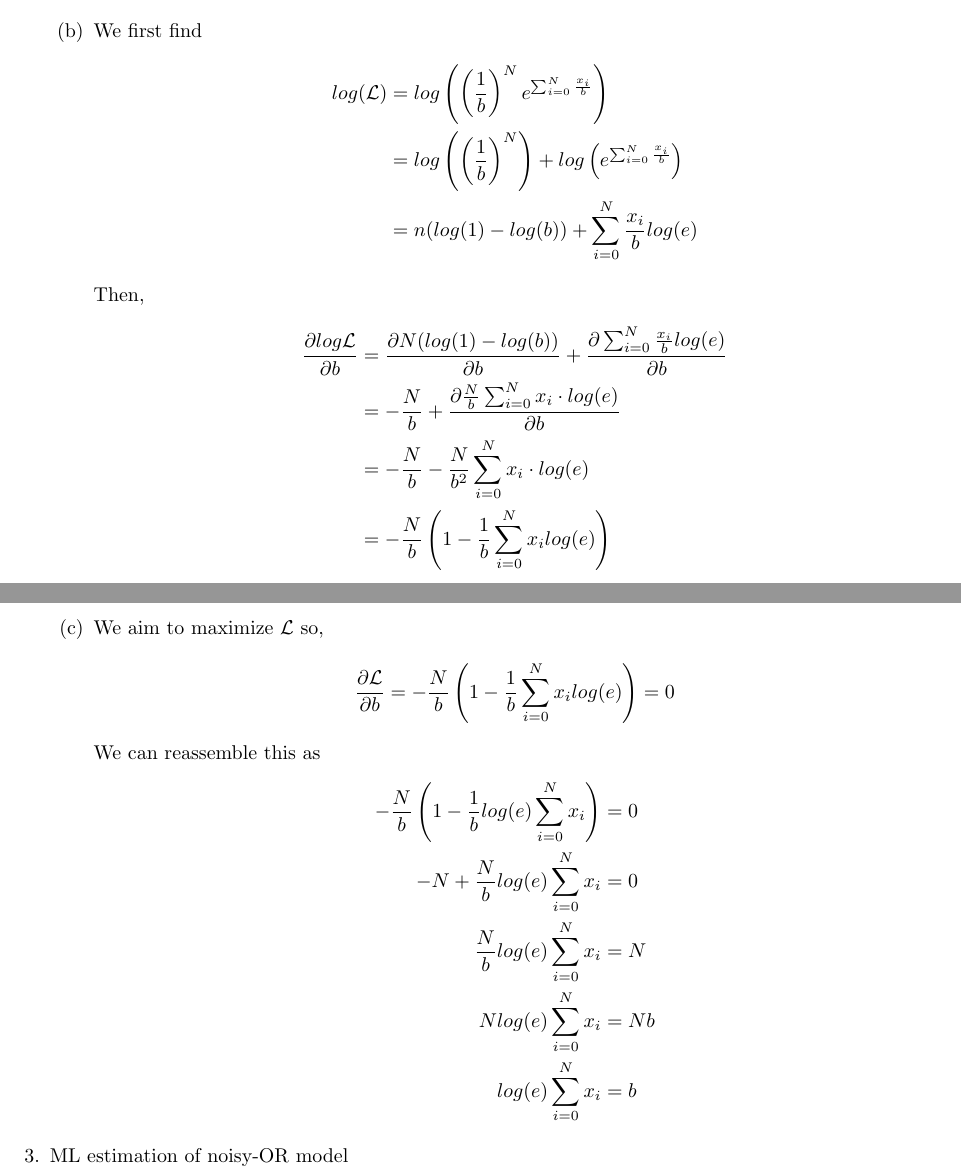
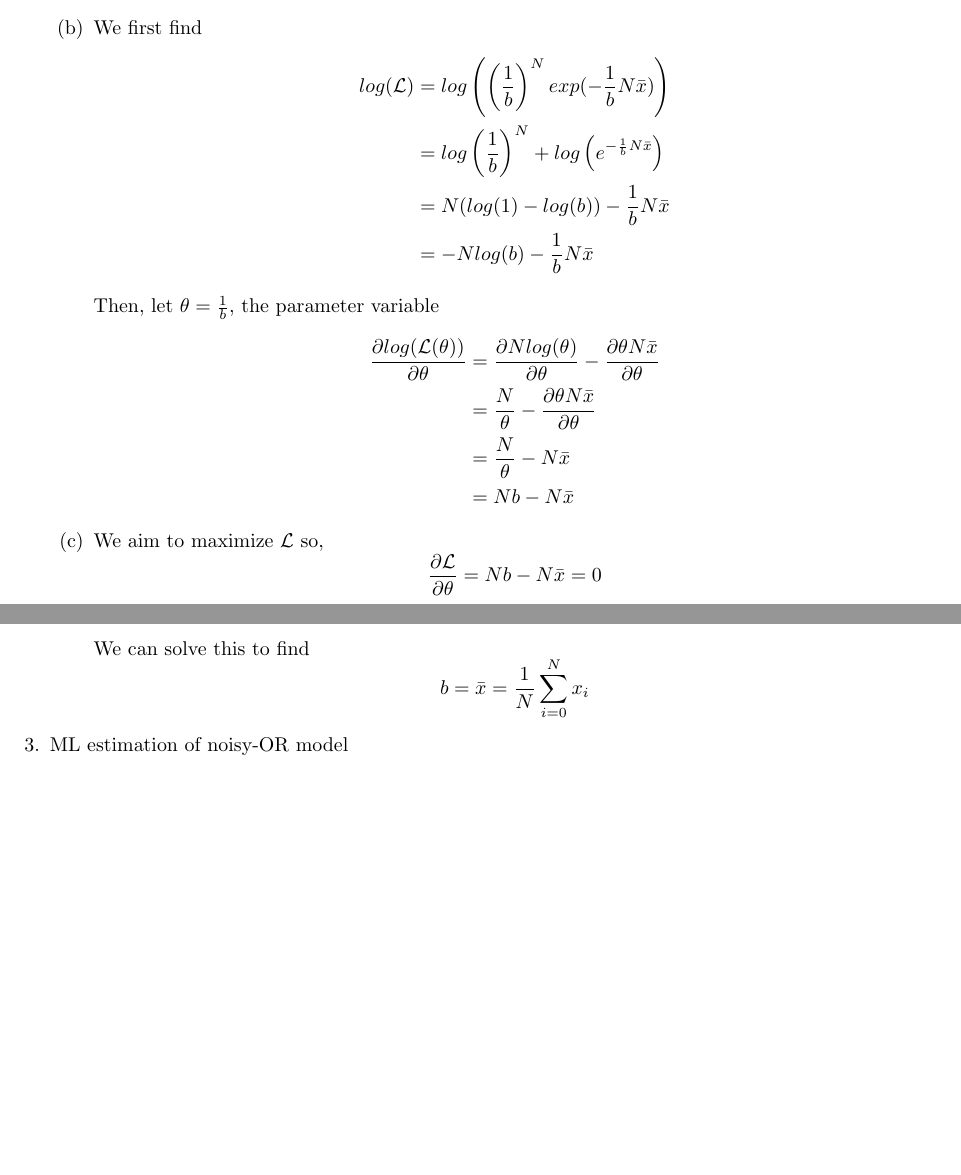
Before and after one commit to franklinhu/ml-fa2011, a LaTeX document (a4/a4.franklin.hu_sunil.pedapudi.tex): two parts of pages 2 and 3 of 3, joined at a grey line, cut so that both start at the same text, the shorter picture padded with empty space. Compiled offline with pdfLaTeX.

Commit message:
Fix: 2b, 2c, to be more simplified

```diff
--- a/a4/a4.franklin.hu_sunil.pedapudi.tex
+++ b/a4/a4.franklin.hu_sunil.pedapudi.tex
@@ -107,43 +107,33 @@ Assignment 4 \\
                 We first find
                 \begin{align*}
                 log(\mathcal{L})
-                    &= log\left(\left(\frac{1}{b}\right)^N e^{\sum_{i=0}^N
-                        \frac{x_i}{b}}\right)\\
-                    &= log\left(\left(\frac{1}{b}\right)^N\right) +
-                        log\left(e^{\sum_{i=0}^N \frac{x_i}{b}}\right)\\
-                    &= n(log(1) - log(b)) + \sum_{i=0}^N \frac{x_i}{b}log(e)
+                    &= log\left(\left(\frac{1}{b}\right)^N exp(-\frac{1}{b}N\bar{x})\right)\\
+                    &= log\left(\frac{1}{b}\right)^N +
+                        log\left(e^{-\frac{1}{b}N\bar{x}}\right)\\
+                    &= N(log(1) - log(b)) -\frac{1}{b}N\bar{x}\\
+                    &= -Nlog(b) - \frac{1}{b}N\bar{x}
                 \end{align*}
 
-                Then,
+                Then, let \(\theta = \frac{1}{b}\), the parameter variable
                 \begin{align*}
-                    \frac{\partial log \mathcal{L}}{\partial b}
-                    &= \frac{\partial N(log(1) - log(b))}{\partial b} +
-                        \frac{\partial \sum_{i=0}^N
-                        \frac{x_i}{b}log(e)}{\partial b}\\
-                    &= -\frac{N}{b} + \frac{\partial \frac{N}{b}
-                        \sum_{i=0}^N x_i\cdot log(e)}{\partial b}\\
-                    &= -\frac{N}{b} - \frac{N}{b^2}\sum_{i=0}^N x_i\cdot
-                        log(e)\\
-                    &= -\frac{N}{b}\left(1-\frac{1}{b}\sum_{i=0}^N x_i
-                        log(e)\right)
+                    \frac{\partial log(\mathcal{L}(\theta))}{\partial \theta}
+                    &= \frac{\partial Nlog(\theta)}{\partial \theta} -
+                    \frac{\partial \theta N\bar{x}}{\partial \theta}\\
+                    &= \frac{N}{\theta} - \frac{\partial \theta N\bar{x}}{\partial \theta}\\
+                    &= \frac{N}{\theta} - N\bar{x}\\
+                    &= Nb - N\bar{x}
                 \end{align*}
 
             \item % 2c
                 We aim to maximize \(\mathcal{L}\) so,
                 \begin{equation*}
-                    \frac{\partial \mathcal{L}}{\partial b} =
-                        -\frac{N}{b}\left(1-\frac{1}{b}\sum_{i=0}^N x_i
-                        log(e)\right) = 0
+                    \frac{\partial \mathcal{L}}{\partial \theta} =
+                    Nb - N\bar{x} = 0
                 \end{equation*}
-                We can reassemble this as
-                \begin{align*}
-                    -\frac{N}{b}\left(1-\frac{1}{b}log(e)\sum_{i=0}^N x_i
-                        \right) &= 0\\
-                    -N + \frac{N}{b}log(e)\sum_{i=0}^N x_i &= 0\\
-                    \frac{N}{b}log(e)\sum_{i=0}^N x_i &= N\\
-                    Nlog(e)\sum_{i=0}^N x_i &= Nb\\
-                    log(e)\sum_{i=0}^N x_i &= b
-                \end{align*}
+                We can solve this to find
+                \begin{equation*}
+                  b = \bar{x} = \frac{1}{N}\sum_{i=0}^Nx_i
+                \end{equation*}
         \end{enumerate}
 
     \item ML estimation of noisy-OR model
```
